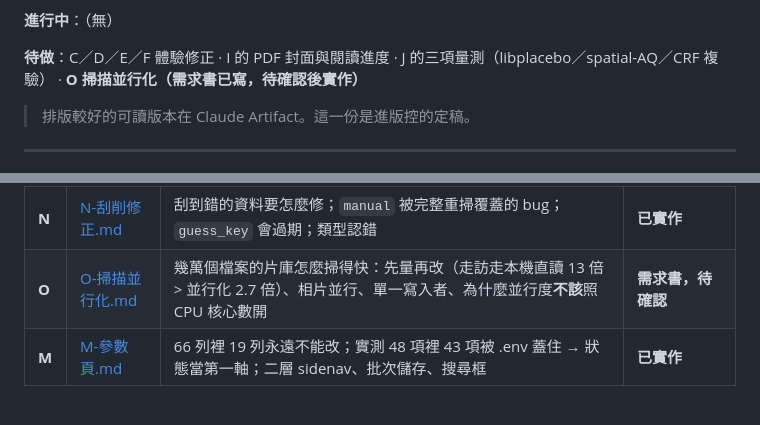
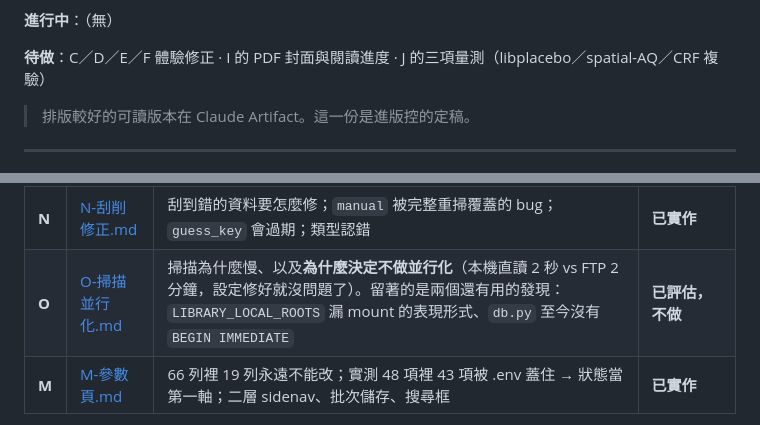
Before and after one commit to mark22013333/FilmaxWeb, a Markdown page: docs/規格需求書.md, 2 parts joined by grey strips. Rendered like a GitHub page.

```diff
--- a/docs/規格需求書.md
+++ b/docs/規格需求書.md
@@ -12,7 +12,7 @@ J 的修正包（G-6、兩個 falsy-0、NVENC 參數分家、`.env` 畫質值）
 
 **進行中**：（無）
 
-**待做**：C／D／E／F 體驗修正 · I 的 PDF 封面與閱讀進度 · J 的三項量測（libplacebo／spatial-AQ／CRF 複驗） · **O 掃描並行化（需求書已寫，待確認後實作）**
+**待做**：C／D／E／F 體驗修正 · I 的 PDF 封面與閱讀進度 · J 的三項量測（libplacebo／spatial-AQ／CRF 複驗）
 
 > 排版較好的可讀版本在 Claude Artifact。這一份是進版控的定稿。
 
@@ -44,7 +44,7 @@ J 的修正包（G-6、兩個 falsy-0、NVENC 參數分家、`.env` 畫質值）
 | **K** | [K-字幕.md](規格/K-字幕.md) | 為什麼「預載 10 句」只解一半；開播背景預抽 ＋ 顯示與繁簡判斷解耦 | **已實作** |
 | **L** | [L-目錄權限.md](規格/L-目錄權限.md) | 密碼登入沒有身分這件事；`folder_rule`／`folder_grant`、20 個端點與把關測試 | **已實作** |
 | **N** | [N-刮削修正.md](規格/N-刮削修正.md) | 刮到錯的資料要怎麼修；`manual` 被完整重掃覆蓋的 bug；`guess_key` 會過期；類型認錯 | **已實作** |
-| **O** | [O-掃描並行化.md](規格/O-掃描並行化.md) | 幾萬個檔案的片庫怎麼掃得快：先量再改（走訪走本機直讀 13 倍 > 並行化 2.7 倍）、相片並行、單一寫入者、為什麼並行度**不該**照 CPU 核心數開 | **需求書，待確認** |
+| **O** | [O-掃描並行化.md](規格/O-掃描並行化.md) | 掃描為什麼慢、以及**為什麼決定不做並行化**（本機直讀 2 秒 vs FTP 2 分鐘，設定修好就沒問題了）。留著的是兩個還有用的發現：`LIBRARY_LOCAL_ROOTS` 漏 mount 的表現形式、`db.py` 至今沒有 `BEGIN IMMEDIATE` | **已評估，不做** |
 | **M** | [M-參數頁.md](規格/M-參數頁.md) | 66 列裡 19 列永遠不能改；實測 48 項裡 43 項被 .env 蓋住 → 狀態當第一軸；二層 sidenav、批次儲存、搜尋框 | **已實作** |
 
 > **為什麼要分檔。** 原本是一個 94 KB、1636 行的單檔。單檔的好處是「一次搜尋全部命中」，
```
Also changed, not shown: docs/規格/O-掃描並行化.md (+48 -2 lines).
